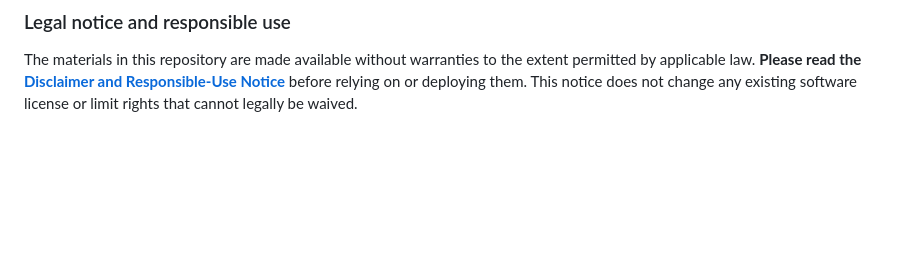
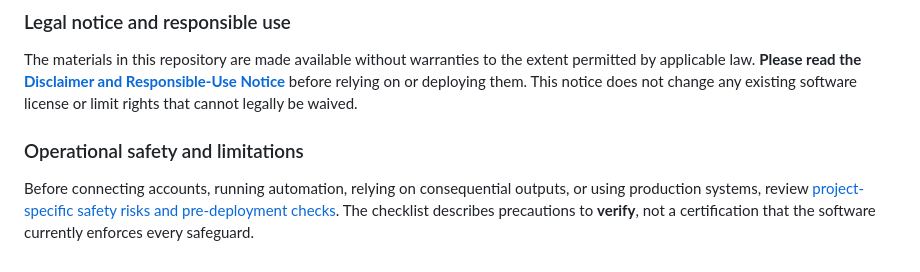
Before and after one commit to MSKazemi/agent-fleet, a Markdown page: README.md, the part around the change. GitHub-like rendering; blank space fills up the shorter version.

Commit message:
docs: surface project-specific safety and limitations

```diff
--- a/README.md
+++ b/README.md
@@ -479,3 +479,9 @@ conditions worth knowing, and both are why this license rather than MIT:
 
 The materials in this repository are made available without warranties to the extent permitted by applicable law. **Please read the [Disclaimer and Responsible-Use Notice](DISCLAIMER.md)** before relying on or deploying them. This notice does not change any existing software license or limit rights that cannot legally be waived.
 <!-- legal-notice: end -->
+
+<!-- risk-guidance: start -->
+### Operational safety and limitations
+
+Before connecting accounts, running automation, relying on consequential outputs, or using production systems, review [project-specific safety risks and pre-deployment checks](SAFETY.md). The checklist describes precautions to **verify**, not a certification that the software currently enforces every safeguard.
+<!-- risk-guidance: end -->
```
